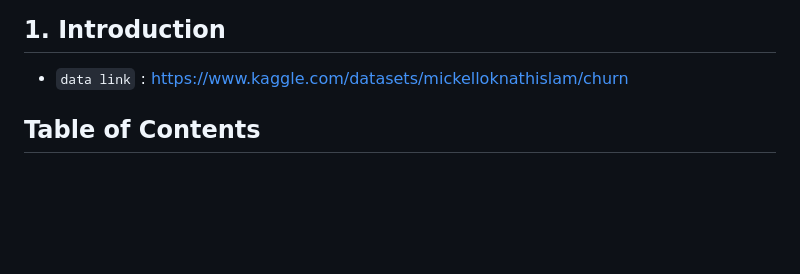
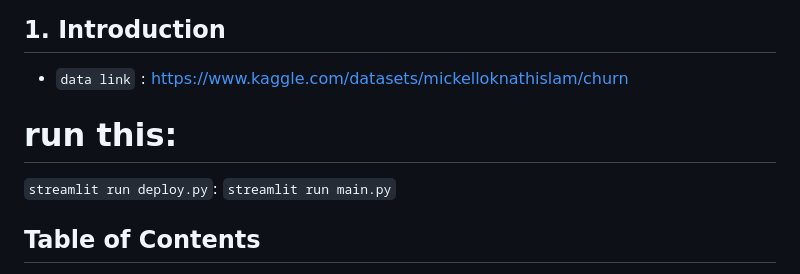
Before and after one commit to as-repo1/Btech-Final-Year-Porject, a Markdown page: README.md, the part around the change. Rendered like a GitHub page; blank space fills up the shorter version.

````diff
--- a/README.md
+++ b/README.md
@@ -4,6 +4,10 @@ This project covers the entire customer churn prediction process, including data
 
 ## 1. Introduction
 - `data link` : https://www.kaggle.com/datasets/mickelloknathislam/churn
+
+# run this:
+  ```streamlit run deploy.py```:
+  ```streamlit run main.py```
 
 ## Table of Contents
 1. [Introduction](#introduction)
````
